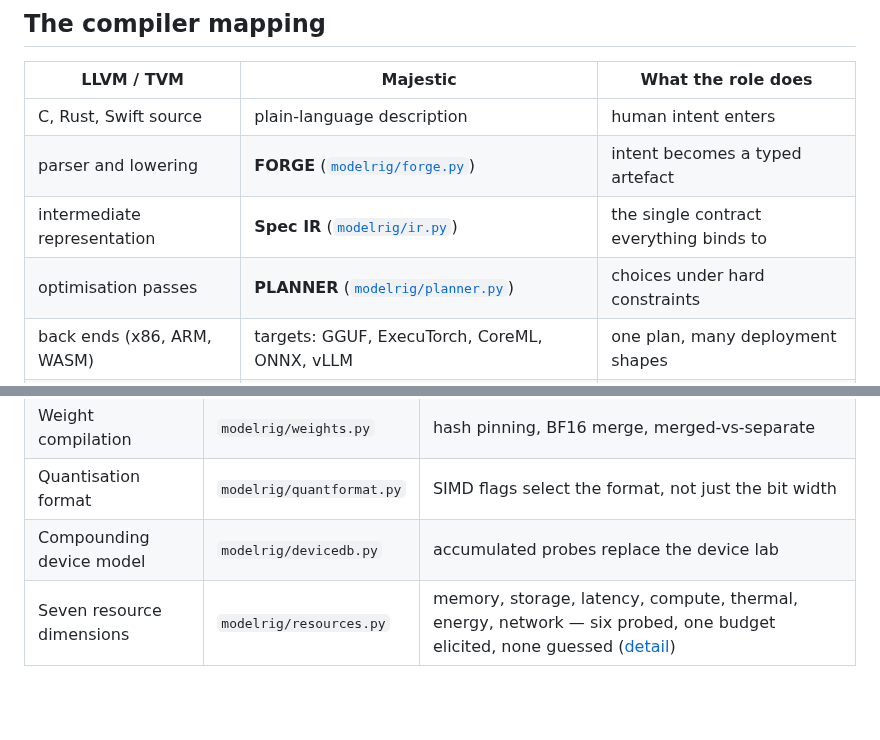
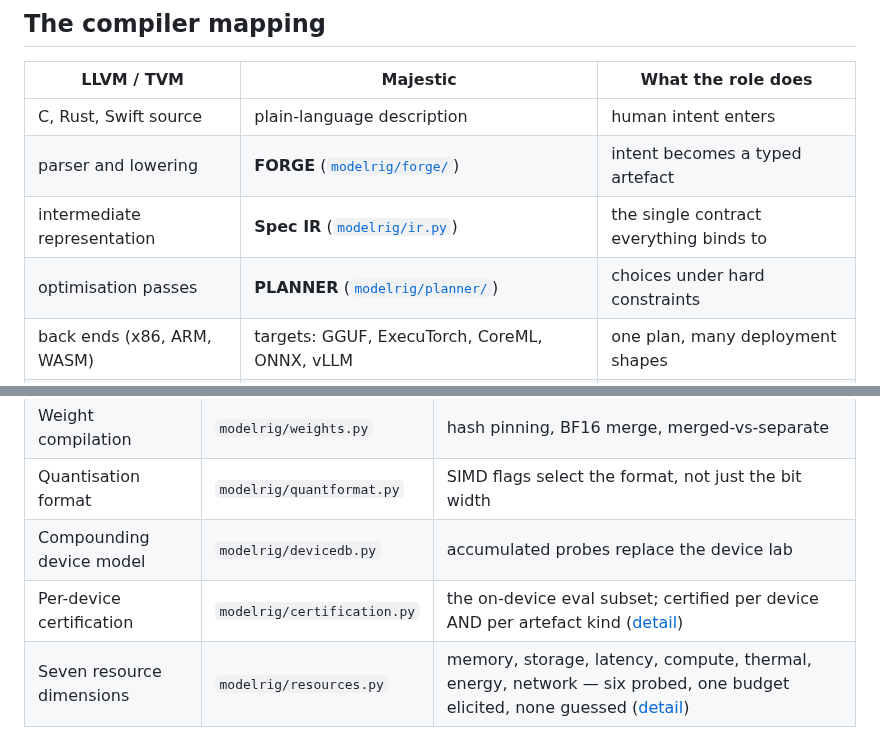
Before and after one commit to Ratnachand04/Majestic-LLM, a Markdown page: docs/architecture.md, 2 parts joined by grey strips. Rendered like a GitHub page; blank space fills up the shorter version.

Commit message:
Point the architecture map at the certification module

```diff
--- a/docs/architecture.md
+++ b/docs/architecture.md
@@ -11,9 +11,9 @@ the "one flexible model" framing has no answer and this one does.
 | LLVM / TVM | Majestic | What the role does |
 |---|---|---|
 | C, Rust, Swift source | plain-language description | human intent enters |
-| parser and lowering | **FORGE** ([`modelrig/forge.py`](../modelrig/forge.py)) | intent becomes a typed artefact |
+| parser and lowering | **FORGE** ([`modelrig/forge/`](../modelrig/forge/)) | intent becomes a typed artefact |
 | intermediate representation | **Spec IR** ([`modelrig/ir.py`](../modelrig/ir.py)) | the single contract everything binds to |
-| optimisation passes | **PLANNER** ([`modelrig/planner.py`](../modelrig/planner.py)) | choices under hard constraints |
+| optimisation passes | **PLANNER** ([`modelrig/planner/`](../modelrig/planner/)) | choices under hard constraints |
 | back ends (x86, ARM, WASM) | targets: GGUF, ExecuTorch, CoreML, ONNX, vLLM | one plan, many deployment shapes |
 | object file | **cartridge** ([`modelrig/cartridge.py`](../modelrig/cartridge.py)) | the shippable, versioned artefact |
 | test suite | **PROVING GROUND** ([`modelrig/proving_ground.py`](../modelrig/proving_ground.py)) | proof the artefact does what was asked |
@@ -39,6 +39,7 @@ documented separately in [device-verification.md](device-verification.md):
 | Weight compilation | `modelrig/weights.py` | hash pinning, BF16 merge, merged-vs-separate |
 | Quantisation format | `modelrig/quantformat.py` | SIMD flags select the format, not just the bit width |
 | Compounding device model | `modelrig/devicedb.py` | accumulated probes replace the device lab |
+| Per-device certification | `modelrig/certification.py` | the on-device eval subset; certified per device AND per artefact kind ([detail](device-verification.md)) |
 | Seven resource dimensions | `modelrig/resources.py` | memory, storage, latency, compute, thermal, energy, network — six probed, one budget elicited, none guessed ([detail](forge.md)) |
 
 End to end: [`modelrig/pipeline.py`](../modelrig/pipeline.py).
```
